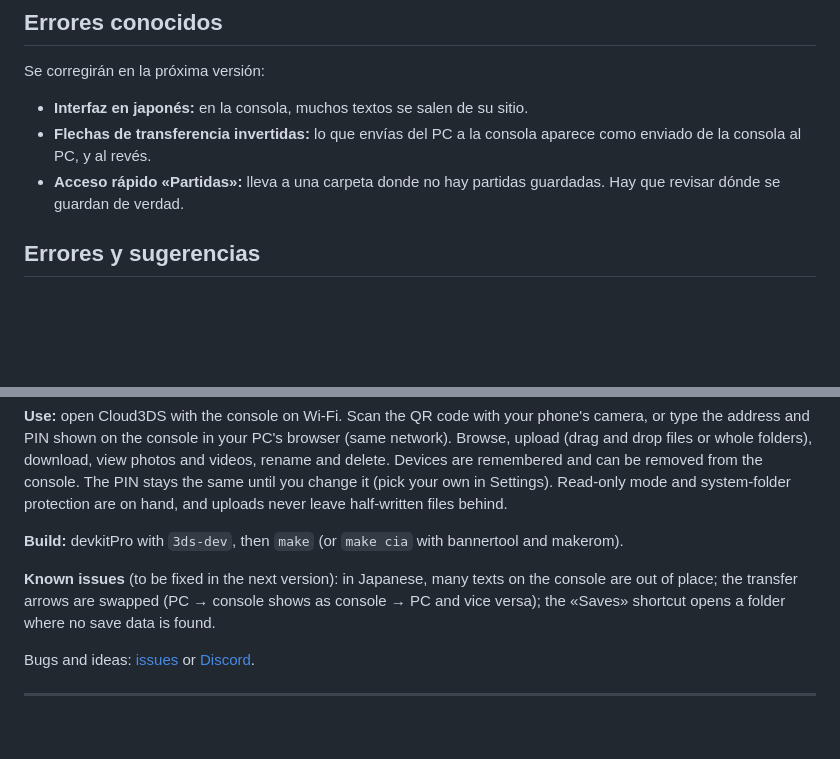
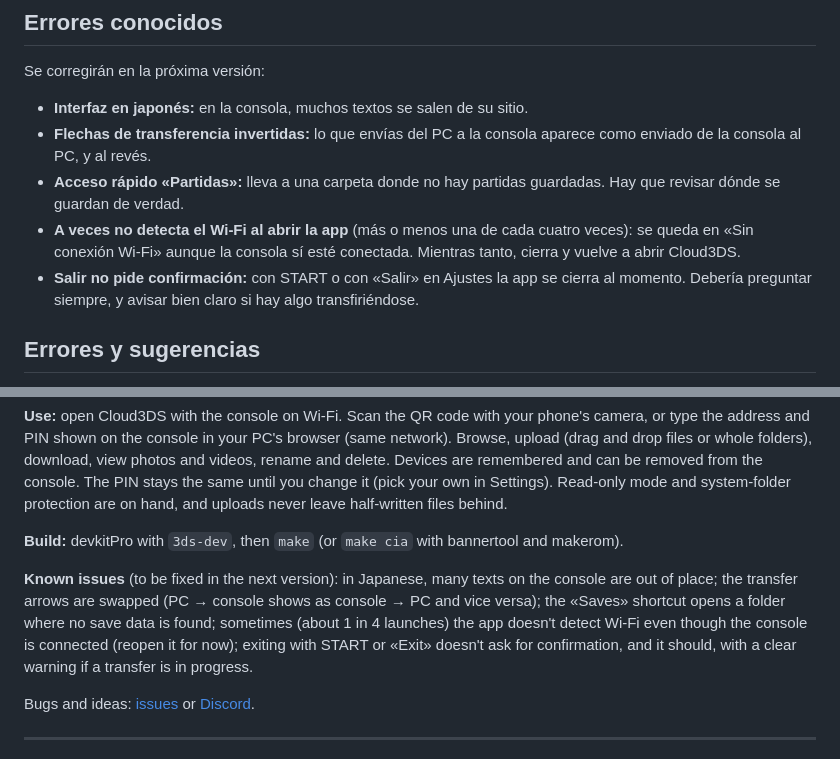
Before and after one commit to venomshine/Cloud3DS, a Markdown page: README.md, 2 parts joined by grey strips. Drawn GitHub-style; blank space fills up the shorter version.

Commit message:
README: dos errores conocidos más (Wi-Fi al abrir y salir sin confirmar)
Encontrados probando la 1.0.0 en la consola:
- Más o menos una de cada cuatro veces la app no detecta el Wi-Fi al
  abrirla y se queda en «Sin conexión Wi-Fi». Mientras se corrige, basta
  con cerrarla y volver a abrirla.
- START y «Salir» cierran la app al momento, sin preguntar. Debería pedir
  confirmación siempre y avisar bien claro si hay transferencias.

```diff
--- a/README.md
+++ b/README.md
@@ -81,6 +81,8 @@ Se corregirán en la próxima versión:
 - **Interfaz en japonés:** en la consola, muchos textos se salen de su sitio.
 - **Flechas de transferencia invertidas:** lo que envías del PC a la consola aparece como enviado de la consola al PC, y al revés.
 - **Acceso rápido «Partidas»:** lleva a una carpeta donde no hay partidas guardadas. Hay que revisar dónde se guardan de verdad.
+- **A veces no detecta el Wi-Fi al abrir la app** (más o menos una de cada cuatro veces): se queda en «Sin conexión Wi-Fi» aunque la consola sí esté conectada. Mientras tanto, cierra y vuelve a abrir Cloud3DS.
+- **Salir no pide confirmación:** con START o con «Salir» en Ajustes la app se cierra al momento. Debería preguntar siempre, y avisar bien claro si hay algo transfiriéndose.
 
 ## Errores y sugerencias
 
@@ -128,7 +130,7 @@ Para añadir o corregir traducciones, edita `tools/i18n_tr.py` y ejecuta `python
 
 **Build:** devkitPro with `3ds-dev`, then `make` (or `make cia` with bannertool and makerom).
 
-**Known issues** (to be fixed in the next version): in Japanese, many texts on the console are out of place; the transfer arrows are swapped (PC → console shows as console → PC and vice versa); the «Saves» shortcut opens a folder where no save data is found.
+**Known issues** (to be fixed in the next version): in Japanese, many texts on the console are out of place; the transfer arrows are swapped (PC → console shows as console → PC and vice versa); the «Saves» shortcut opens a folder where no save data is found; sometimes (about 1 in 4 launches) the app doesn't detect Wi-Fi even though the console is connected (reopen it for now); exiting with START or «Exit» doesn't ask for confirmation, and it should, with a clear warning if a transfer is in progress.
 
 Bugs and ideas: [issues](https://github.com/venomshine/Cloud3DS/issues) or [Discord](https://discord.com/invite/yVKp8JwV4e).
 
```
